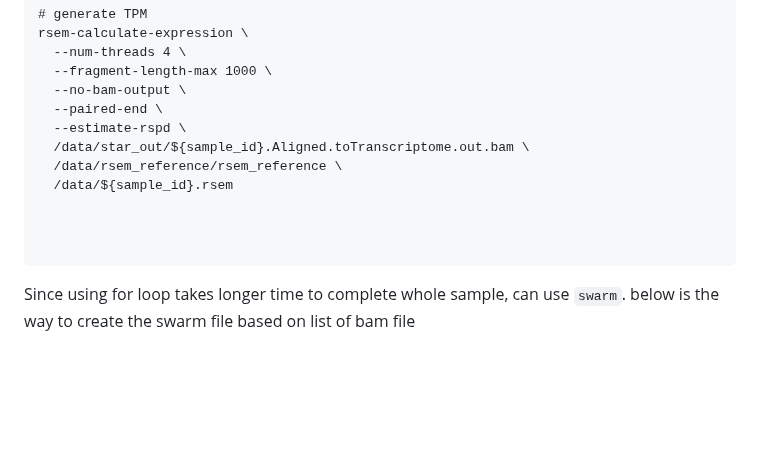
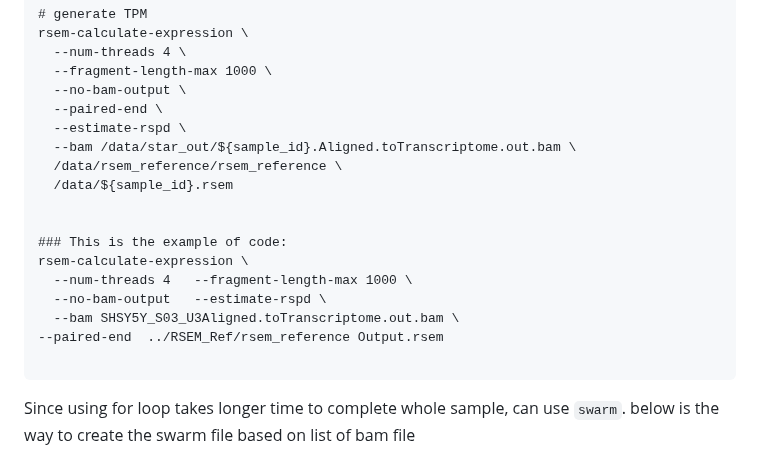
Before and after one commit to ChiaHan-1215/Normal_Urothelial_Project, a Markdown page: short-read_RNA-seq/STAR_index_and_align.md, the part around the change. GitHub-like rendering; blank space fills up the shorter version.

````diff
--- a/short-read_RNA-seq/STAR_index_and_align.md
+++ b/short-read_RNA-seq/STAR_index_and_align.md
@@ -114,11 +114,17 @@ rsem-calculate-expression \
   --no-bam-output \
   --paired-end \
   --estimate-rspd \
-  /data/star_out/${sample_id}.Aligned.toTranscriptome.out.bam \
+  --bam /data/star_out/${sample_id}.Aligned.toTranscriptome.out.bam \
   /data/rsem_reference/rsem_reference \
   /data/${sample_id}.rsem
 
 
+### This is the example of code:
+rsem-calculate-expression \
+  --num-threads 4   --fragment-length-max 1000 \
+  --no-bam-output   --estimate-rspd \
+  --bam SHSY5Y_S03_U3Aligned.toTranscriptome.out.bam \
+--paired-end  ../RSEM_Ref/rsem_reference Output.rsem
 
 ```
 Since using for loop takes longer time to complete whole sample, can use `swarm`. below is the way to create the swarm file based on list of bam file
````
